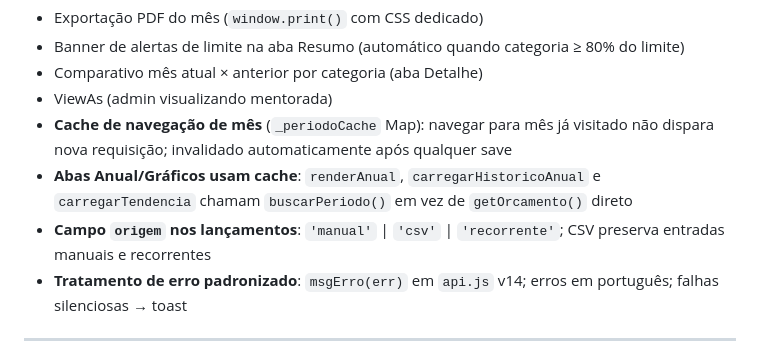
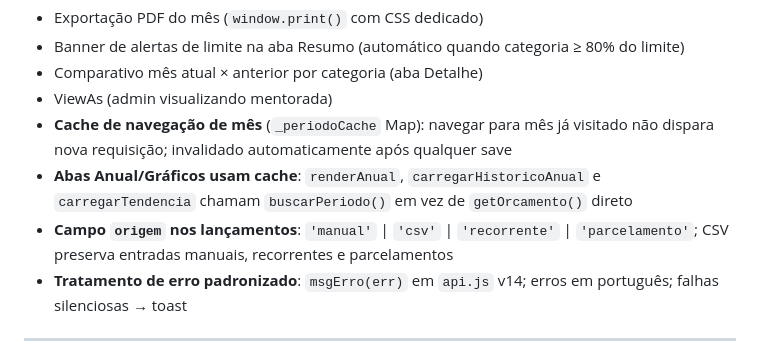
Before and after one commit to flaviasch/trilogia-dashboard, a Markdown page: status_dashboard.md, the part around one of its changes. GitHub-like rendering.

Commit message:
docs: atualiza status_dashboard com Fase 3 concluída
- Data: 05/06/2026
- Campo origem: inclui 'parcelamento' (CSV preserva todos os 4 tipos)

Co-Authored-By: Claude Sonnet 4.6 <noreply@anthropic.com>

```diff
--- a/status_dashboard.md
+++ b/status_dashboard.md
@@ -141,7 +141,7 @@ Níveis: 🔴 0-39 / 🟡 40-59 / 🟢 60-79 / ⭐ 80-100
 - ViewAs (admin visualizando mentorada)
 - **Cache de navegação de mês** (`_periodoCache` Map): navegar para mês já visitado não dispara nova requisição; invalidado automaticamente após qualquer save
 - **Abas Anual/Gráficos usam cache**: `renderAnual`, `carregarHistoricoAnual` e `carregarTendencia` chamam `buscarPeriodo()` em vez de `getOrcamento()` direto
-- **Campo `origem` nos lançamentos**: `'manual'` | `'csv'` | `'recorrente'`; CSV preserva entradas manuais e recorrentes
+- **Campo `origem` nos lançamentos**: `'manual'` | `'csv'` | `'recorrente'` | `'parcelamento'`; CSV preserva entradas manuais, recorrentes e parcelamentos
 - **Tratamento de erro padronizado**: `msgErro(err)` em `api.js` v14; erros em português; falhas silenciosas → toast
 
 ---
```
Also changed, not shown: other parts of status_dashboard.md (+1 -1 lines).
